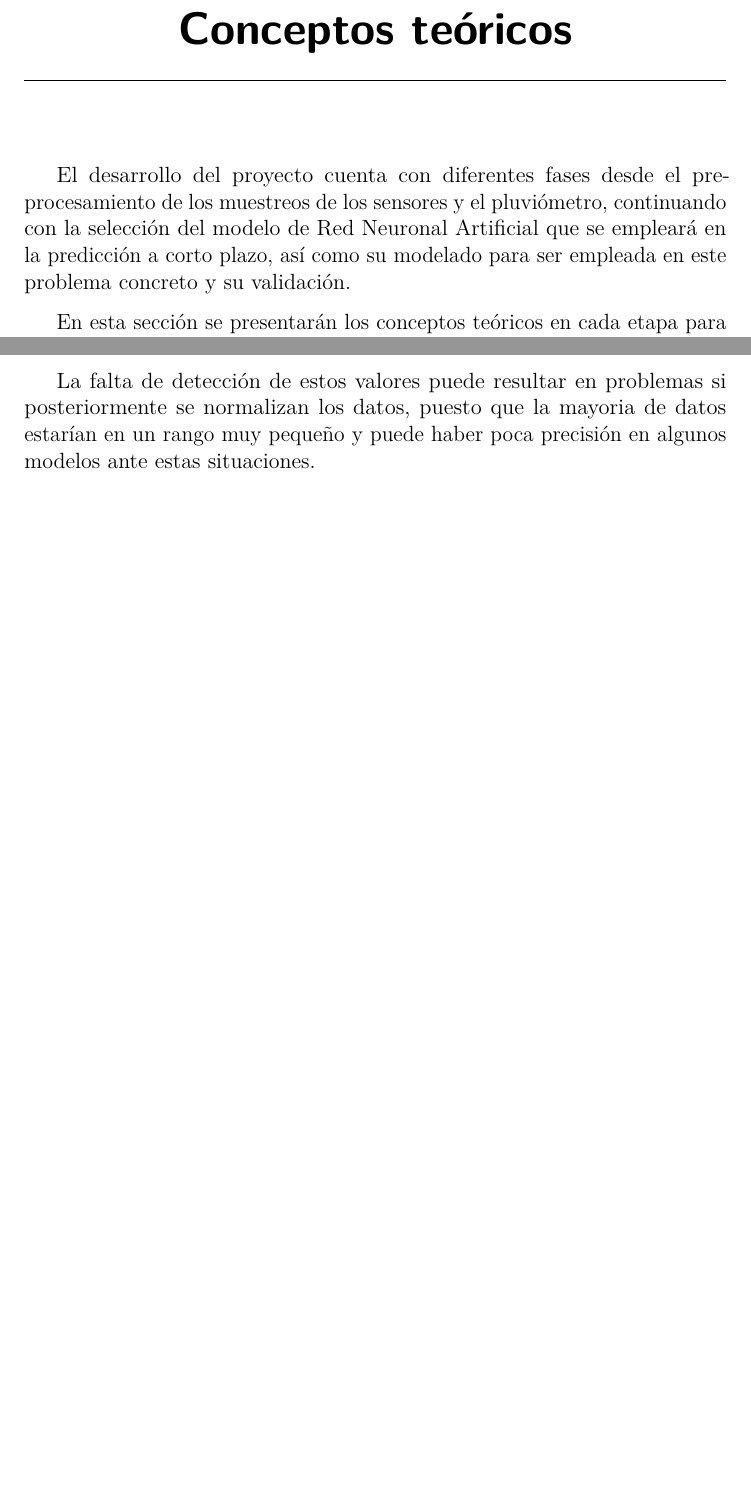
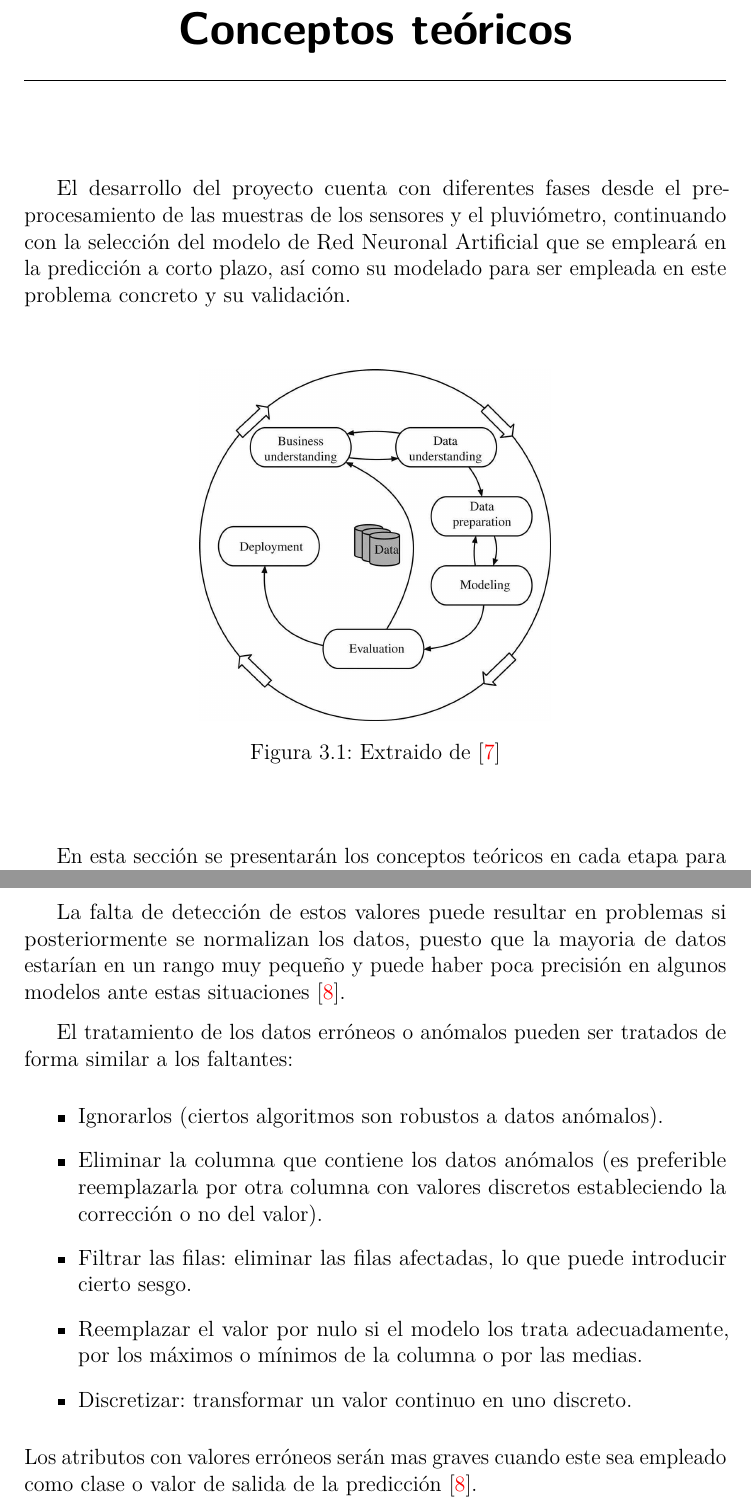
Before and after one commit to GabiHV/TFG22-23, a LaTeX book (docs/latex/memoria.tex, which reads docs/latex/tex/3_Conceptos_teoricos.tex): two parts of pages 19 and 21 of 34, joined at a grey line, cut so that both start at the same text, the shorter picture padded with empty space. Compiled offline with pdfLaTeX.

Commit message:
Actualizados conceptos teóricos #10
Actualizados los conceptos teóricos del pre-procesamiento del conjunto de datos.
Añadida imagen de los pasos de KDD.

```diff
--- a/docs/latex/tex/3_Conceptos_teoricos.tex
+++ b/docs/latex/tex/3_Conceptos_teoricos.tex
@@ -1,7 +1,9 @@
 \capitulo{3}{Conceptos teóricos}
-El desarrollo del proyecto cuenta con diferentes fases desde el pre-procesamiento de los muestreos de los sensores y el pluviómetro,
+El desarrollo del proyecto cuenta con diferentes fases desde el pre-procesamiento de las muestras de los sensores y el pluviómetro,
 continuando con la selección del modelo de Red Neuronal Artificial que se empleará en la predicción a corto plazo, así como su
 modelado para ser empleada en este problema concreto y su validación.
+
+\imagen{data_mining_process.jpg}{Extraido de \cite{book:witten2017}}{0.5}
 
 En esta sección se presentarán los conceptos teóricos en cada etapa para facilitar su comprensión.
 
@@ -49,4 +51,16 @@ como las redes neuronales.
 En otras ocasiones pueden haber datos erróneos que caen en la normalidad, por lo que no pueden ser detectados \cite{book:hernandez2004}.
 
 La falta de detección de estos valores puede resultar en problemas si posteriormente se normalizan los datos, puesto
-que la mayoria de datos estarían en un rango muy pequeño y puede haber poca precisión en algunos modelos ante estas situaciones.
+que la mayoria de datos estarían en un rango muy pequeño y puede haber poca precisión en algunos modelos ante estas situaciones \cite{book:hernandez2004}.
+
+El tratamiento de los datos erróneos o anómalos pueden ser tratados de forma similar a los faltantes:
+\begin{itemize}
+    \item Ignorarlos (ciertos algoritmos son robustos a datos anómalos).
+    \item Eliminar la columna que contiene los datos anómalos (es preferible reemplazarla por otra columna con valores discretos
+        estableciendo la corrección o no del valor).
+    \item Filtrar las filas: eliminar las filas afectadas, lo que puede introducir cierto sesgo.
+    \item Reemplazar el valor por nulo si el modelo los trata adecuadamente, por los máximos o mínimos de la columna o por
+        las medias.
+    \item Discretizar: transformar un valor continuo en uno discreto.
+\end{itemize}
+Los atributos con valores erróneos serán mas graves cuando este sea empleado como clase o valor de salida de la predicción \cite{book:hernandez2004}.
```
Also changed, not shown: docs/latex/bibliografia.bib (+14 -0 lines), docs/latex/img/data_mining_process.jpg (added), docs/latex/memoria.pdf, docs/latex/tex/3_Conceptos_teoricos.tex (6 more changed lines).
